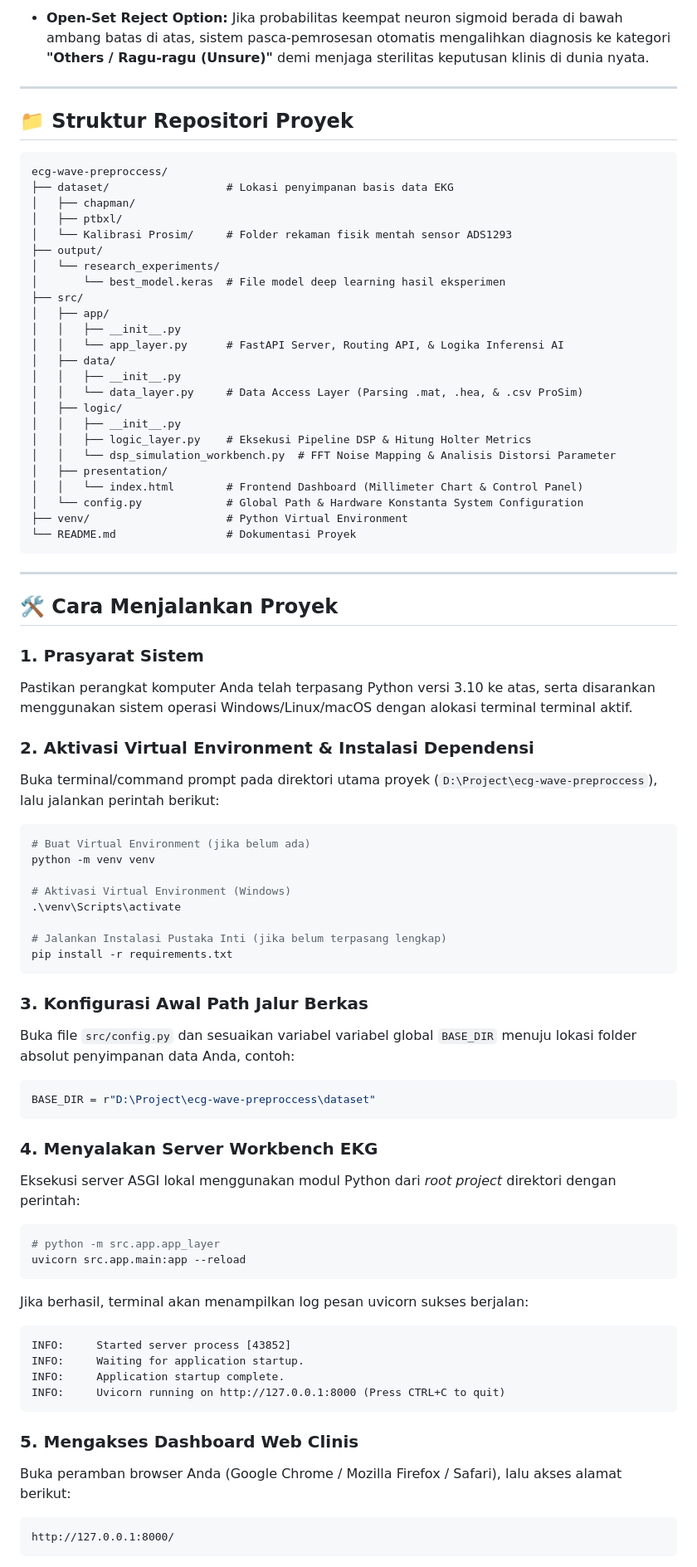
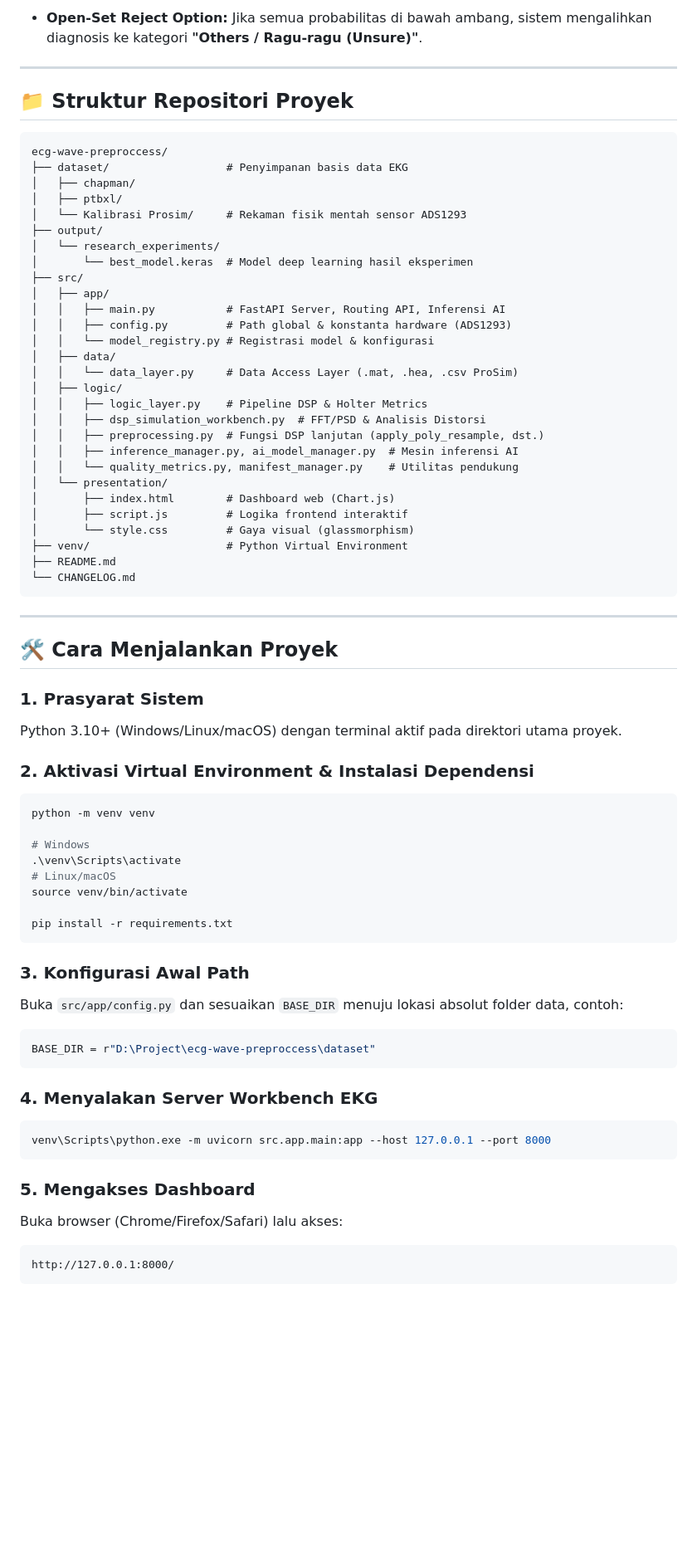
Before and after one commit to muhffikkri/ecg-wave-preprocess, a Markdown page: README.md, the part around one of its changes. Shown at 83% size. Rendered like a GitHub page; blank space fills up the shorter version.

Commit message:
docs: update readme and add changelog

````diff
--- a/README.md
+++ b/README.md
@@ -43,5 +46,5 @@ Aplikasi backend dilengkapi mesin inferensi model deep learning `.keras` berskem
 
-- **Open-Set Reject Option:** Jika probabilitas keempat neuron sigmoid berada di bawah ambang batas di atas, sistem pasca-pemrosesan otomatis mengalihkan diagnosis ke kategori **"Others / Ragu-ragu (Unsure)"** demi menjaga sterilitas keputusan klinis di dunia nyata.
+- **Open-Set Reject Option:** Jika semua probabilitas di bawah ambang, sistem mengalihkan diagnosis ke kategori **"Others / Ragu-ragu (Unsure)"**.
 
 ---
 
@@ -49,29 +52,33 @@ Aplikasi backend dilengkapi mesin inferensi model deep learning `.keras` berskem
 
 ```text
 ecg-wave-preproccess/
-├── dataset/                  # Lokasi penyimpanan basis data EKG
+├── dataset/                  # Penyimpanan basis data EKG
 │   ├── chapman/
 │   ├── ptbxl/
-│   └── Kalibrasi Prosim/     # Folder rekaman fisik mentah sensor ADS1293
+│   └── Kalibrasi Prosim/     # Rekaman fisik mentah sensor ADS1293
 ├── output/
 │   └── research_experiments/
-│       └── best_model.keras  # File model deep learning hasil eksperimen
+│       └── best_model.keras  # Model deep learning hasil eksperimen
 ├── src/
 │   ├── app/
-│   │   ├── __init__.py
-│   │   └── app_layer.py      # FastAPI Server, Routing API, & Logika Inferensi AI
+│   │   ├── main.py           # FastAPI Server, Routing API, Inferensi AI
+│   │   ├── config.py         # Path global & konstanta hardware (ADS1293)
+│   │   └── model_registry.py # Registrasi model & konfigurasi
 │   ├── data/
-│   │   ├── __init__.py
-│   │   └── data_layer.py     # Data Access Layer (Parsing .mat, .hea, & .csv ProSim)
+│   │   └── data_layer.py     # Data Access Layer (.mat, .hea, .csv ProSim)
 │   ├── logic/
-│   │   ├── __init__.py
-│   │   ├── logic_layer.py    # Eksekusi Pipeline DSP & Hitung Holter Metrics
-│   │   └── dsp_simulation_workbench.py  # FFT Noise Mapping & Analisis Distorsi Parameter
-│   ├── presentation/
-│   │   └── index.html        # Frontend Dashboard (Millimeter Chart & Control Panel)
-│   └── config.py             # Global Path & Hardware Konstanta System Configuration
+│   │   ├── logic_layer.py    # Pipeline DSP & Holter Metrics
+│   │   ├── dsp_simulation_workbench.py  # FFT/PSD & Analisis Distorsi
+│   │   ├── preprocessing.py  # Fungsi DSP lanjutan (apply_poly_resample, dst.)
+│   │   ├── inference_manager.py, ai_model_manager.py  # Mesin inferensi AI
+│   │   └── quality_metrics.py, manifest_manager.py    # Utilitas pendukung
+│   └── presentation/
+│       ├── index.html        # Dashboard web (Chart.js)
+│       ├── script.js         # Logika frontend interaktif
+│       └── style.css         # Gaya visual (glassmorphism)
 ├── venv/                     # Python Virtual Environment
-└── README.md                 # Dokumentasi Proyek
+├── README.md
+└── CHANGELOG.md
 ```
 
 ---
@@ -80,26 +87,24 @@ ecg-wave-preproccess/
 
 ### 1. Prasyarat Sistem
 
-Pastikan perangkat komputer Anda telah terpasang Python versi 3.10 ke atas, serta disarankan menggunakan sistem operasi Windows/Linux/macOS dengan alokasi terminal terminal aktif.
+Python 3.10+ (Windows/Linux/macOS) dengan terminal aktif pada direktori utama proyek.
 
 ### 2. Aktivasi Virtual Environment & Instalasi Dependensi
 
-Buka terminal/command prompt pada direktori utama proyek (`D:\Project\ecg-wave-preproccess`), lalu jalankan perintah berikut:
-
 ```bash
-# Buat Virtual Environment (jika belum ada)
 python -m venv venv
 
-# Aktivasi Virtual Environment (Windows)
+# Windows
 .\venv\Scripts\activate
+# Linux/macOS
+source venv/bin/activate
 
-# Jalankan Instalasi Pustaka Inti (jika belum terpasang lengkap)
 pip install -r requirements.txt
 ```
 
-### 3. Konfigurasi Awal Path Jalur Berkas
+### 3. Konfigurasi Awal Path
 
-Buka file `src/config.py` dan sesuaikan variabel variabel global `BASE_DIR` menuju lokasi folder absolut penyimpanan data Anda, contoh:
+Buka `src/app/config.py` dan sesuaikan `BASE_DIR` menuju lokasi absolut folder data, contoh:
 
 ```python
 BASE_DIR = r"D:\Project\ecg-wave-preproccess\dataset"
@@ -107,25 +112,13 @@ BASE_DIR = r"D:\Project\ecg-wave-preproccess\dataset"
 
 ### 4. Menyalakan Server Workbench EKG
 
-Eksekusi server ASGI lokal menggunakan modul Python dari _root project_ direktori dengan perintah:
-
 ```bash
-# python -m src.app.app_layer
-uvicorn src.app.main:app --reload
+venv\Scripts\python.exe -m uvicorn src.app.main:app --host 127.0.0.1 --port 8000
 ```
 
-Jika berhasil, terminal akan menampilkan log pesan uvicorn sukses berjalan:
+### 5. Mengakses Dashboard
 
-```text
-INFO:     Started server process [43852]
-INFO:     Waiting for application startup.
-INFO:     Application startup complete.
-INFO:     Uvicorn running on http://127.0.0.1:8000 (Press CTRL+C to quit)
-```
-
-### 5. Mengakses Dashboard Web Clinis
-
-Buka peramban browser Anda (Google Chrome / Mozilla Firefox / Safari), lalu akses alamat berikut:
+Buka browser (Chrome/Firefox/Safari) lalu akses:
 
 ```text
 http://127.0.0.1:8000/
````
Also changed, not shown: other parts of README.md (+36 -27 lines), CHANGELOG.md (added, +33 -0 lines).
